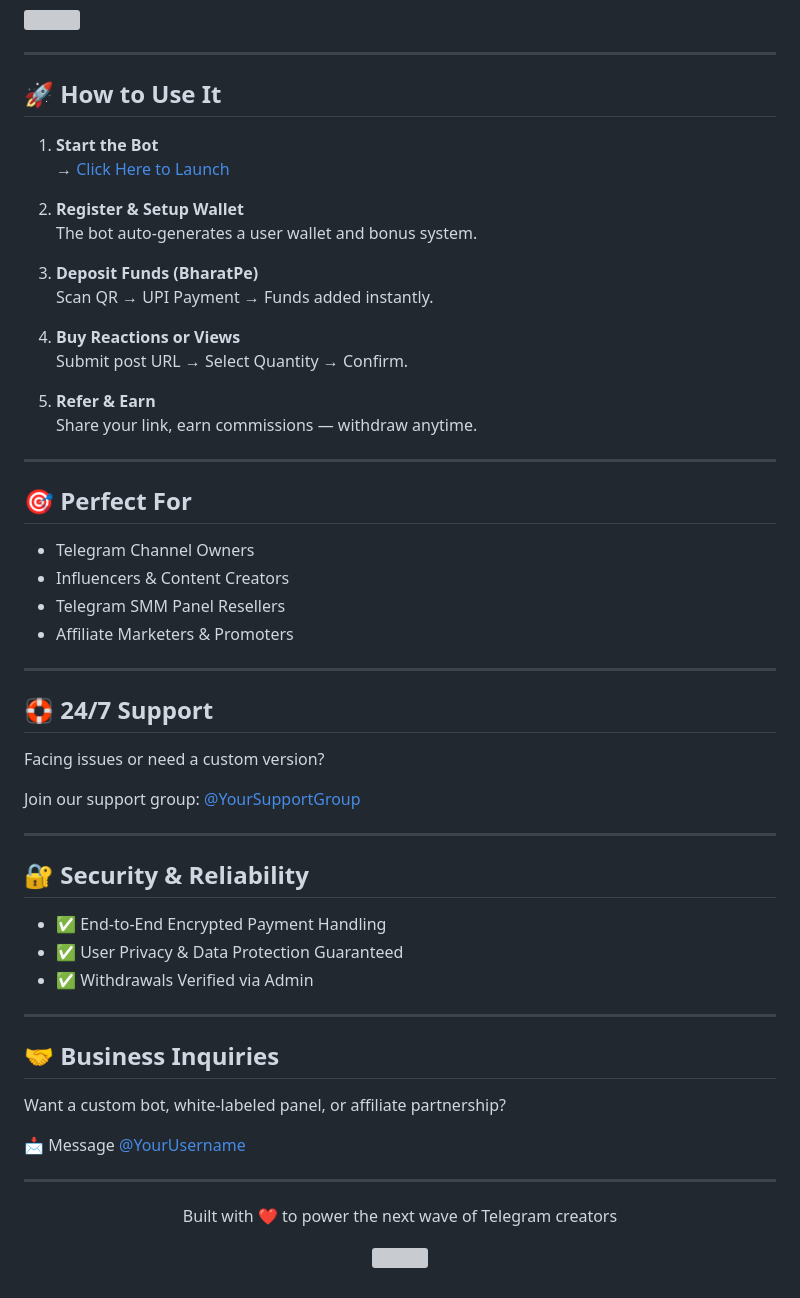
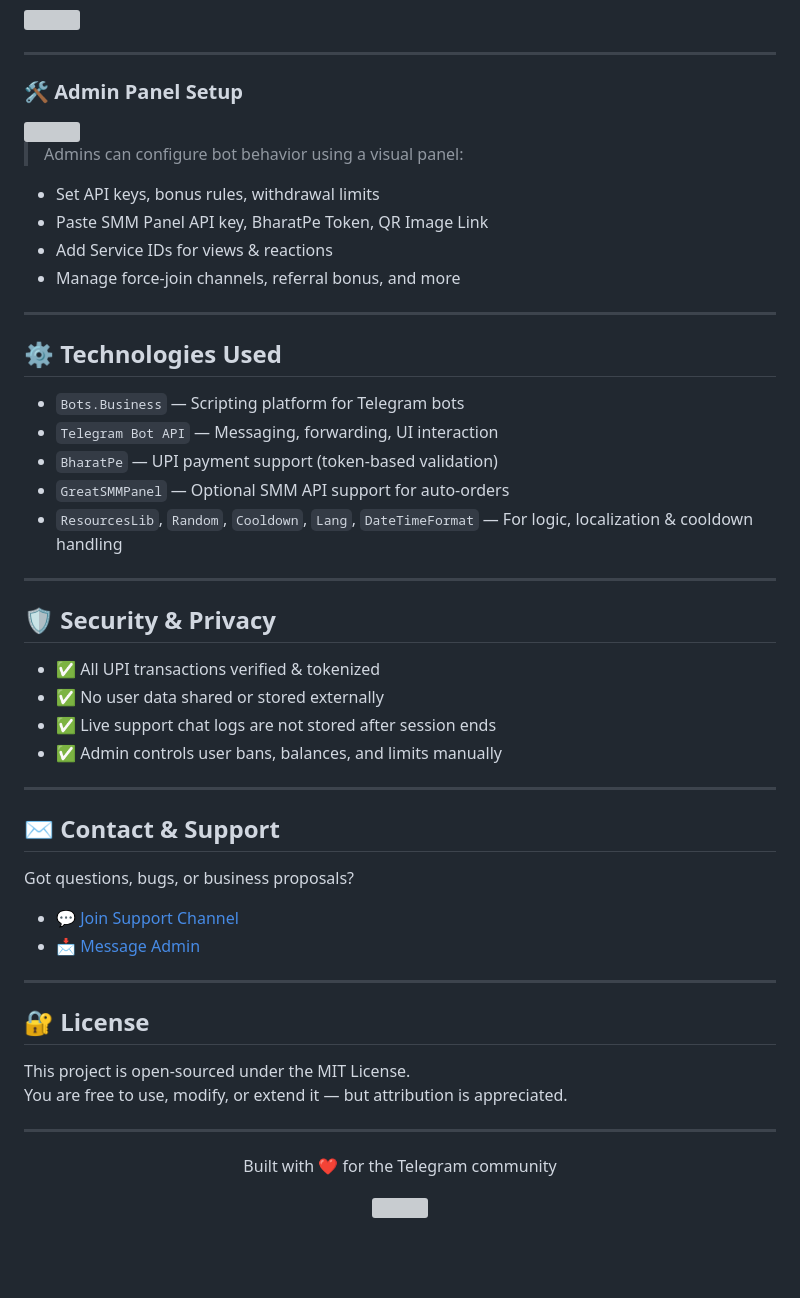
Before and after one commit to noneofthesess/Website, a Markdown page: Readme.md, the part around the change printed below. Drawn GitHub-style; blank space fills up the shorter version; grey boxes are pictures that could not be loaded.

```diff
--- a/Readme.md
+++ b/Readme.md
@@ -45,60 +81,54 @@
 
 ---
 
-## 🚀 How to Use It
+### 🛠 Admin Panel Setup
+<img src="https://i.imgur.com/your_admin_panel_image.png" width="400"/>
 
-1. **Start the Bot**
-   → [Click Here to Launch](https://t.me/your_bot_username)
-
-2. **Register & Setup Wallet**
-   The bot auto-generates a user wallet and bonus system.
-
-3. **Deposit Funds (BharatPe)**
-   Scan QR → UPI Payment → Funds added instantly.
-
-4. **Buy Reactions or Views**
-   Submit post URL → Select Quantity → Confirm.
-
-5. **Refer & Earn**
-   Share your link, earn commissions — withdraw anytime.
+> Admins can configure bot behavior using a visual panel:
+- Set API keys, bonus rules, withdrawal limits
+- Paste SMM Panel API key, BharatPe Token, QR Image Link
+- Add Service IDs for views & reactions
+- Manage force-join channels, referral bonus, and more
 
 ---
 
-## 🎯 Perfect For
+## ⚙️ Technologies Used
 
-- Telegram Channel Owners
-- Influencers & Content Creators
-- Telegram SMM Panel Resellers
-- Affiliate Marketers & Promoters
+- `Bots.Business` — Scripting platform for Telegram bots
+- `Telegram Bot API` — Messaging, forwarding, UI interaction
+- `BharatPe` — UPI payment support (token-based validation)
+- `GreatSMMPanel` — Optional SMM API support for auto-orders
+- `ResourcesLib`, `Random`, `Cooldown`, `Lang`, `DateTimeFormat` — For logic, localization & cooldown handling
 
 ---
 
-## 🛟 24/7 Support
+## 🛡 Security & Privacy
 
-Facing issues or need a custom version?
-
-Join our support group: [@YourSupportGroup](https://t.me/YourSupportGroup)
+- ✅ All UPI transactions verified & tokenized
+- ✅ No user data shared or stored externally
+- ✅ Live support chat logs are not stored after session ends
+- ✅ Admin controls user bans, balances, and limits manually
 
 ---
 
-## 🔐 Security & Reliability
+## ✉️ Contact & Support
 
-- ✅ End-to-End Encrypted Payment Handling
-- ✅ User Privacy & Data Protection Guaranteed
-- ✅ Withdrawals Verified via Admin
+Got questions, bugs, or business proposals?
+
+- 💬 [Join Support Channel](https://t.me/your_support_channel)
+- 📩 [Message Admin](https://t.me/YourUsername)
 
 ---
 
-## 🤝 Business Inquiries
+## 🔐 License
 
-Want a custom bot, white-labeled panel, or affiliate partnership?
-
-📩 Message [@YourUsername](https://t.me/YourUsername)
+This project is open-sourced under the MIT License.
+You are free to use, modify, or extend it — but attribution is appreciated.
 
 ---
 
 <p align="center">
-  Built with ❤️ to power the next wave of Telegram creators
+  Built with ❤️ for the Telegram community
 </p>
 
 <p align="center">
```
Also changed, not shown: other parts of Readme.md (+58 -22 lines).
